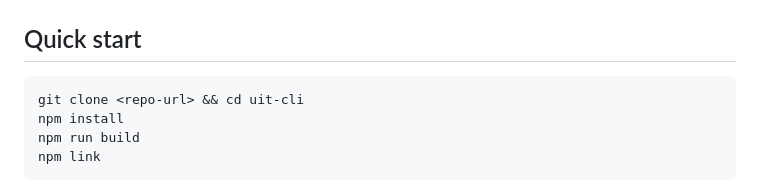
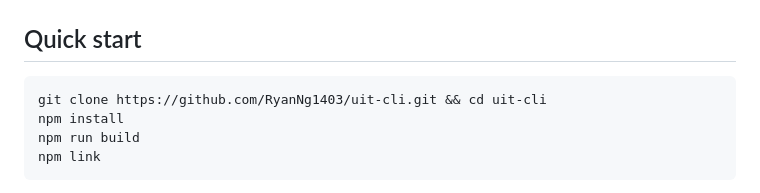
Before and after one commit to RyanNg1403/uit-cli, a Markdown page: README.md, the part around the change. Rendered like a GitHub page.

Commit message:
Use public clone URL in README

````diff
--- a/README.md
+++ b/README.md
@@ -21,7 +21,7 @@
 ## Quick start
 
 ```bash
-git clone <repo-url> && cd uit-cli
+git clone https://github.com/RyanNg1403/uit-cli.git && cd uit-cli
 npm install
 npm run build
 npm link
````
